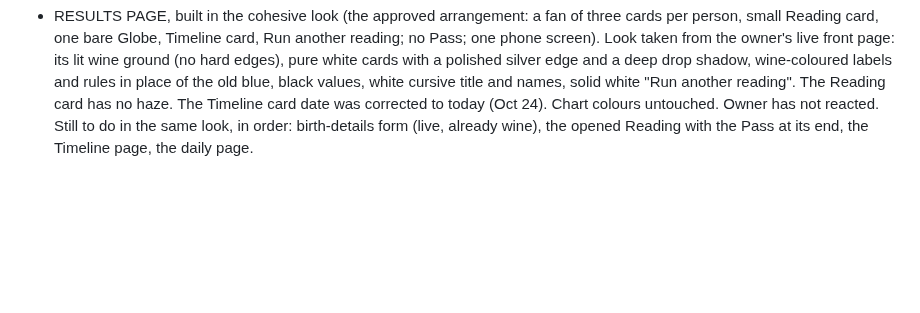
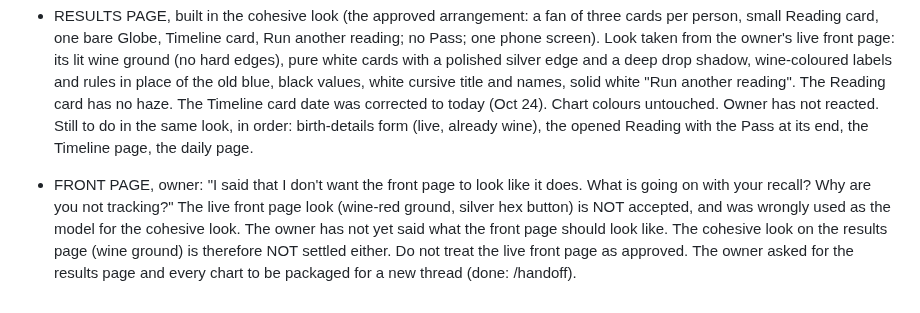
Before and after one commit to kamiwinther22-source/Know-your-energy, a Markdown page: FEEDBACK-LOG.md, the part around the change. Drawn GitHub-style; blank space fills up the shorter version.

Commit message:
Log front page correction
Co-Authored-By: Claude Sonnet 5.5 <noreply@anthropic.com>
Claude-Session: https://claude.ai/code/session_01VUYaRSWtZwzk5QCFFUaQkr

```diff
--- a/FEEDBACK-LOG.md
+++ b/FEEDBACK-LOG.md
@@ -268,3 +268,5 @@ Plain vertical stack of panels; even grid of tiles; arches and curved cards; swi
 - RESULTS PAGE, owner (angry): "Why are you acting right now like you don't know what the results page is supposed to look like? We just spent days working on it." The assistant restyled the OLD placeholder results page (three-by-three cards) instead of the APPROVED design: a fan of three cards per person, a small Reading card, one bare Globe, the Timeline card, all on one phone screen, no Pass. The cohesive look for the whole site is applied to THAT page, built from real data (W_4 builder), in the live front page's look (its wine lit ground, pure white cards, polished silver edges, deep ink, white cursive title). Never restyle the old stand-in page again.
 
 - RESULTS PAGE, built in the cohesive look (the approved arrangement: a fan of three cards per person, small Reading card, one bare Globe, Timeline card, Run another reading; no Pass; one phone screen). Look taken from the owner's live front page: its lit wine ground (no hard edges), pure white cards with a polished silver edge and a deep drop shadow, wine-coloured labels and rules in place of the old blue, black values, white cursive title and names, solid white "Run another reading". The Reading card has no haze. The Timeline card date was corrected to today (Oct 24). Chart colours untouched. Owner has not reacted. Still to do in the same look, in order: birth-details form (live, already wine), the opened Reading with the Pass at its end, the Timeline page, the daily page.
+
+- FRONT PAGE, owner: "I said that I don't want the front page to look like it does. What is going on with your recall? Why are you not tracking?" The live front page look (wine-red ground, silver hex button) is NOT accepted, and was wrongly used as the model for the cohesive look. The owner has not yet said what the front page should look like. The cohesive look on the results page (wine ground) is therefore NOT settled either. Do not treat the live front page as approved. The owner asked for the results page and every chart to be packaged for a new thread (done: /handoff).
```
